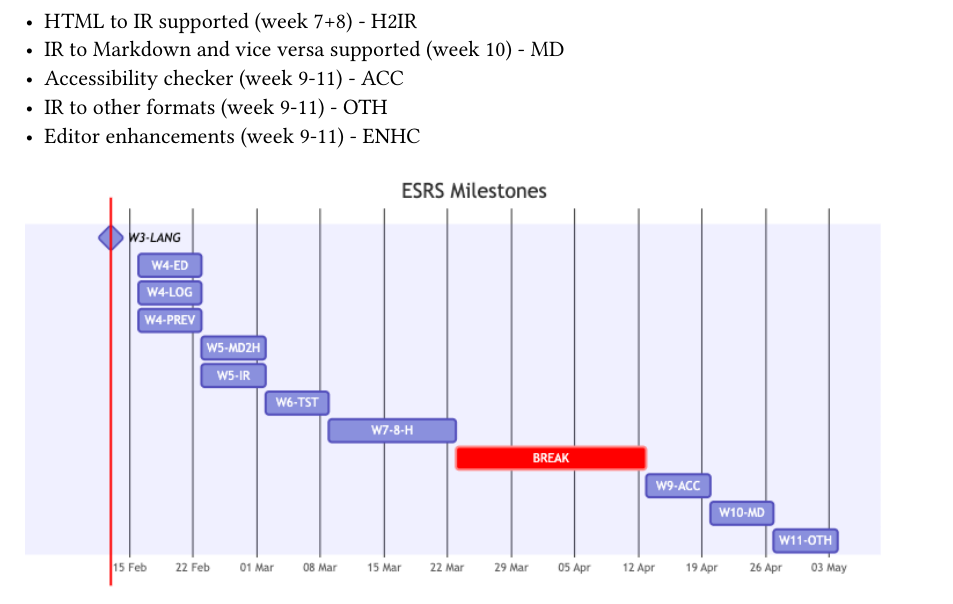
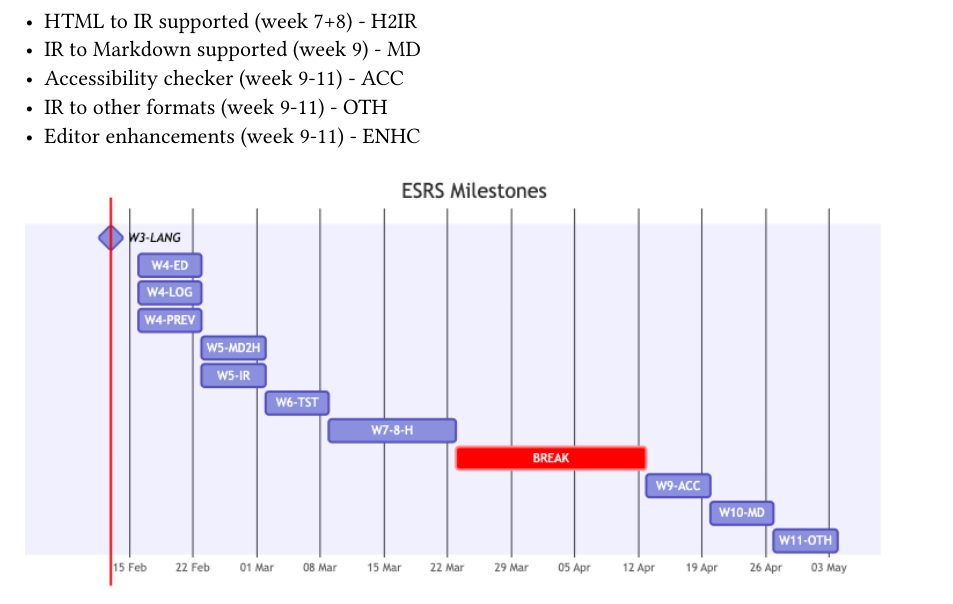
Before and after one commit to Sussex-ESRS-Team/writeOnce, a Typst document (docs/specification.typ): part of page 3 of 8, cut so that both start at the same text. Compiled offline with Typst 0.15.

Commit message:
Update IR to Markdown support week in specification

```diff
--- a/docs/specification.typ
+++ b/docs/specification.typ
@@ -96,7 +96,7 @@ This ensures long-term extensibility and structural consistency.
 - Authentication via Hanko (week 5) - HANK
 - Markdown to IR supported (week 6) - MD2IR
 - HTML to IR supported (week 7+8) - H2IR
-- IR to Markdown and vice versa supported (week 10) - MD
+- IR to Markdown supported (week 9) - MD
 - Accessibility checker (week 9-11) - ACC
 - IR to other formats (week 9-11) - OTH
 - Editor enhancements (week 9-11) - ENHC
```
